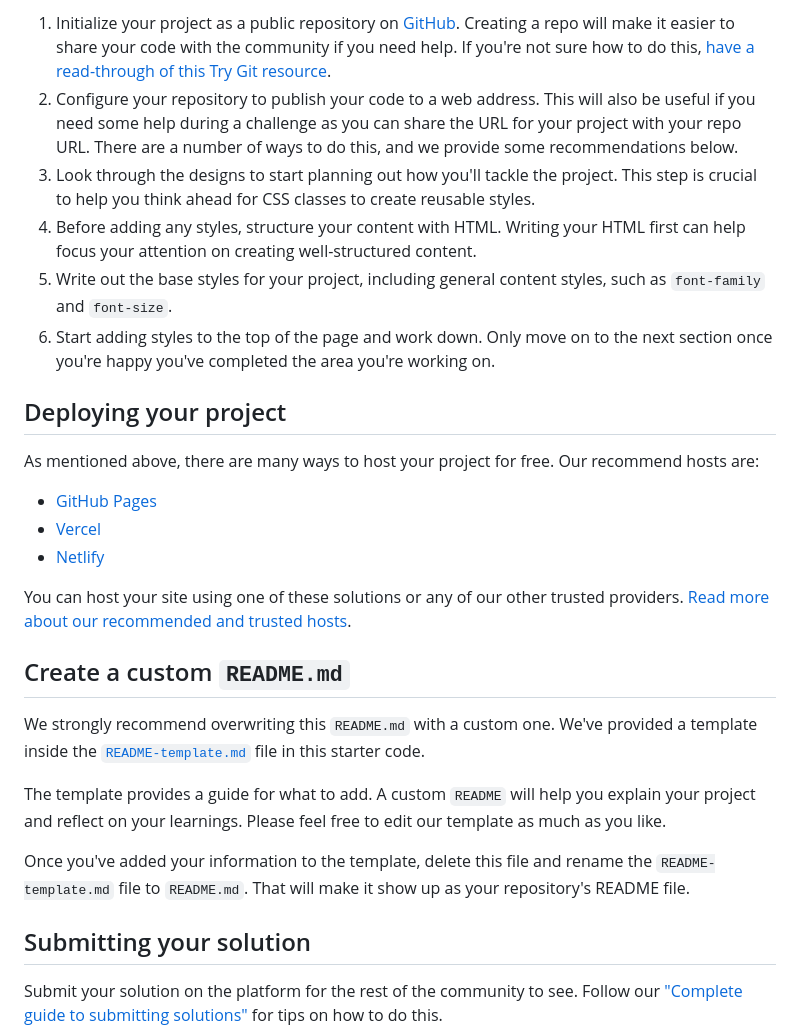
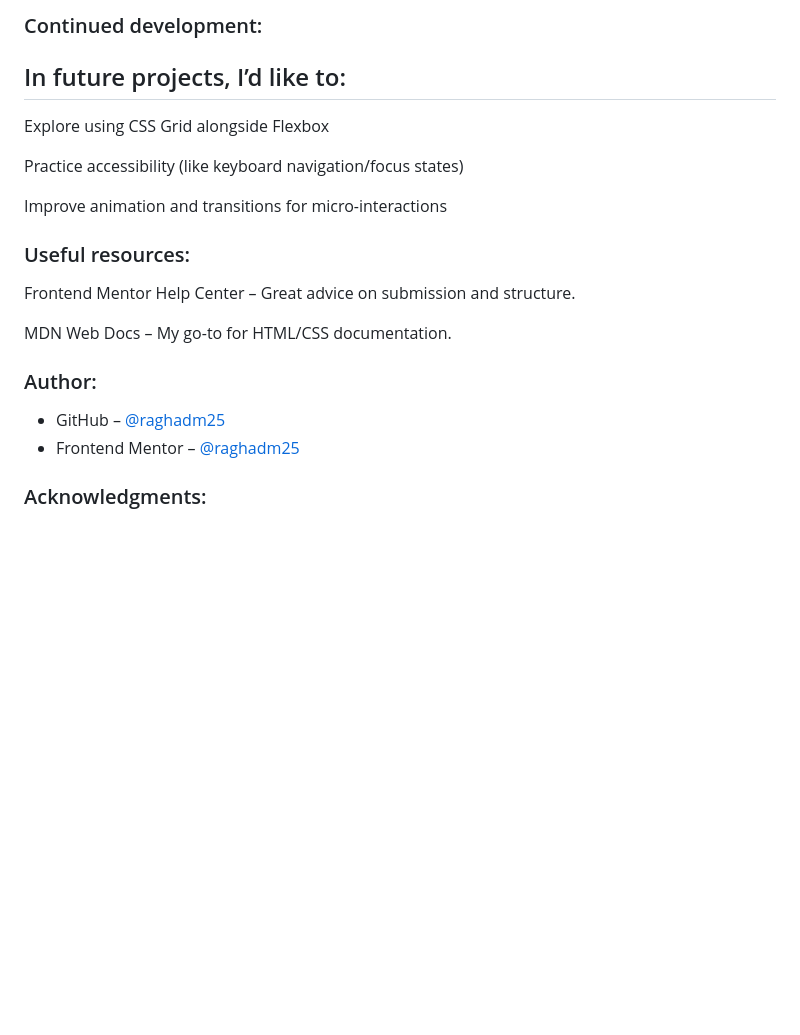
Before and after one commit to raghadm25/Blog-preview-card, a Markdown page: README.md, the part around the change printed below. Rendered like a GitHub page; blank space fills up the shorter version.

```diff
--- a/README.md
+++ b/README.md
@@ -42,30 +58,24 @@ Feel free to use any workflow that you feel comfortable with. Below is a suggest
 
-1. Initialize your project as a public repository on [GitHub](https://github.com/). Creating a repo will make it easier to share your code with the community if you need help. If you're not sure how to do this, [have a read-through of this Try Git resource](https://try.github.io/).
-2. Configure your repository to publish your code to a web address. This will also be useful if you need some help during a challenge as you can share the URL for your project with your repo URL. There are a number of ways to do this, and we provide some recommendations below.
-3. Look through the designs to start planning out how you'll tackle the project. This step is crucial to help you think ahead for CSS classes to create reusable styles.
-4. Before adding any styles, structure your content with HTML. Writing your HTML first can help focus your attention on creating well-structured content.
-5. Write out the base styles for your project, including general content styles, such as `font-family` and `font-size`.
-6. Start adding styles to the top of the page and work down. Only move on to the next section once you're happy you've completed the area you're working on.
+### Continued development:
 
-## Deploying your project
+## In future projects, I’d like to:
 
-As mentioned above, there are many ways to host your project for free. Our recommend hosts are:
+Explore using CSS Grid alongside Flexbox
 
-- [GitHub Pages](https://pages.github.com/)
-- [Vercel](https://vercel.com/)
-- [Netlify](https://www.netlify.com/)
+Practice accessibility (like keyboard navigation/focus states)
 
-You can host your site using one of these solutions or any of our other trusted providers. [Read more about our recommended and trusted hosts](https://medium.com/frontend-mentor/frontend-mentor-trusted-hosting-providers-bf000dfebe).
+Improve animation and transitions for micro-interactions
 
-## Create a custom `README.md`
+### Useful resources:
 
-We strongly recommend overwriting this `README.md` with a custom one. We've provided a template inside the [`README-template.md`](./README-template.md) file in this starter code.
+Frontend Mentor Help Center – Great advice on submission and structure.
 
-The template provides a guide for what to add. A custom `README` will help you explain your project and reflect on your learnings. Please feel free to edit our template as much as you like.
+MDN Web Docs – My go-to for HTML/CSS documentation.
 
-Once you've added your information to the template, delete this file and rename the `README-template.md` file to `README.md`. That will make it show up as your repository's README file.
+### Author:
 
-## Submitting your solution
+- GitHub – [@raghadm25](https://github.com/raghadm25)
+- Frontend Mentor – [@raghadm25](https://www.frontendmentor.io/profile/raghadm25)
 
-Submit your solution on the platform for the rest of the community to see. Follow our ["Complete guide to submitting solutions"](https://medium.com/frontend-mentor/a-complete-guide-to-submitting-solutions-on-frontend-mentor-ac6384162248) for tips on how to do this.
+### Acknowledgments:
 
```
Also changed, not shown: other parts of README.md (+38 -46 lines), design/Screenshot 2025-06-27 055533.png (added), design/active-states.jpg (deleted), design/desktop-design.jpg (deleted), design/mobile-design.jpg (deleted), 1 other file.
